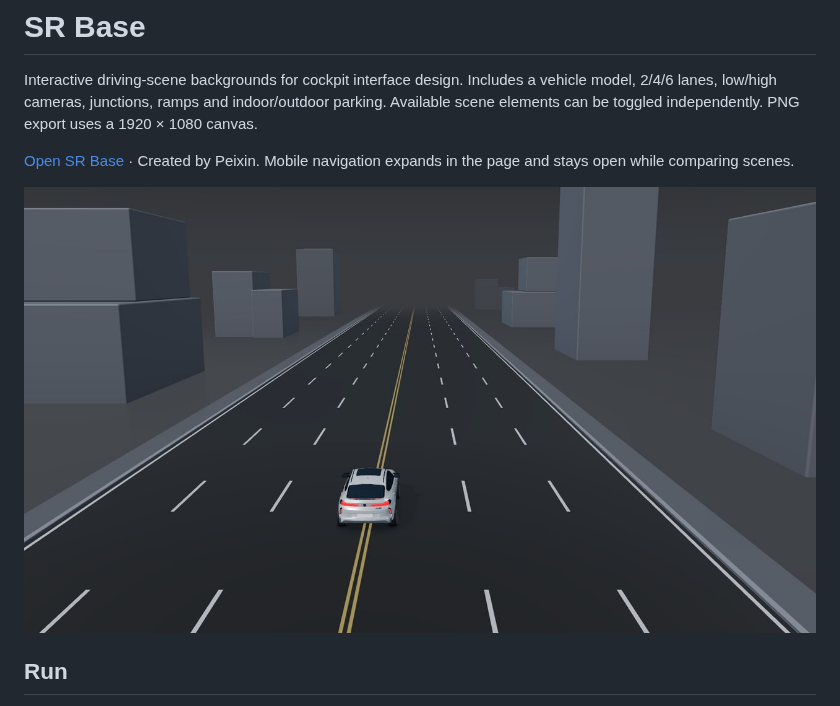
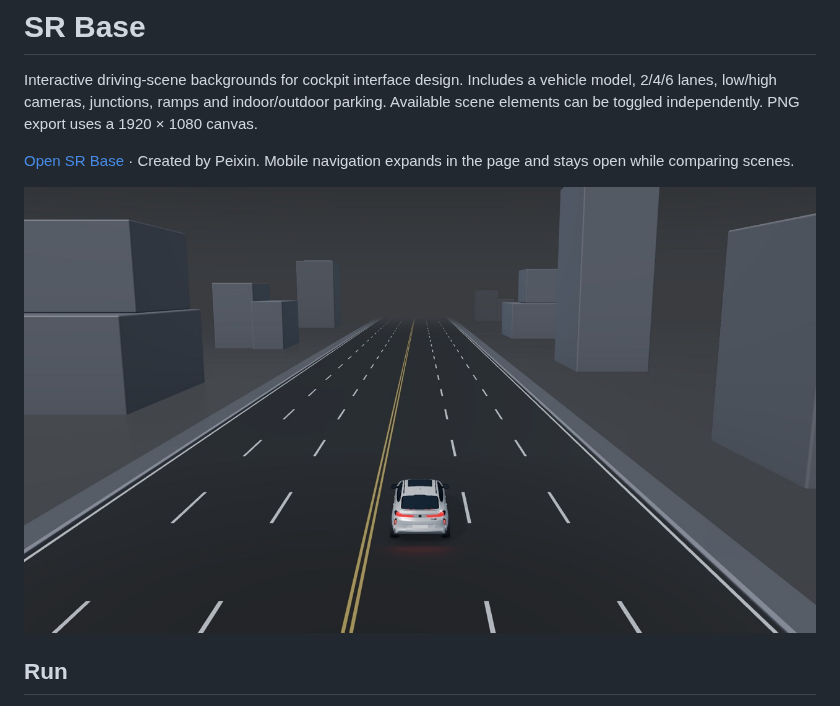
Before and after one commit to Paxton0209/DriveScene-Studio, a Markdown page: README.md, the part around the change. Drawn GitHub-style; pictures changed too: preview-r32.jpg (added), preview.jpg.

```diff
--- a/README.md
+++ b/README.md
@@ -4,7 +4,7 @@ Interactive driving-scene backgrounds for cockpit interface design. Includes a v
 
 [Open SR Base](https://paxton0209.github.io/sr-base/) · Created by Peixin. Mobile navigation expands in the page and stays open while comparing scenes.
 
-![SR Base — driving scene preview](preview.jpg)
+![SR Base — driving scene preview](preview-r32.jpg)
 
 ## Run
 
```
Also changed, not shown: apple-touch-icon.png, favicon-32.png, favicon-64.png, 4 other files.
